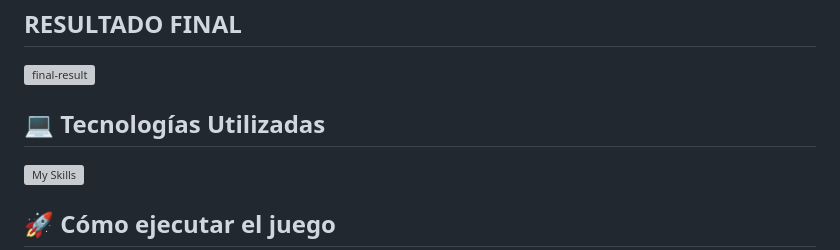
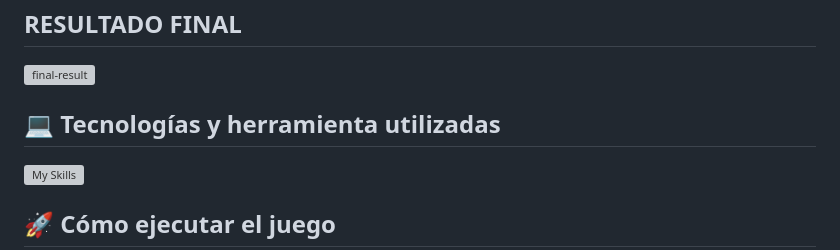
Before and after one commit to HelenaDR84/P7-JUEGO-DEL-AHORCADO, a Markdown page: README.md, the part around the change. Drawn GitHub-style; grey boxes are pictures that could not be loaded.

```diff
--- a/README.md
+++ b/README.md
@@ -33,7 +33,7 @@ En este juego, el listado de palabras son leguajes de programación de backend,
 ## RESULTADO FINAL
   <img src="./public/img/final.result.png" alt="final-result">
 
-## 💻 Tecnologías Utilizadas
+## 💻 Tecnologías y herramienta utilizadas
 
 [![My Skills](https://skillicons.dev/icons?i=php,html,css,js,github,vscode)](https://skillicons.dev)
 
```
